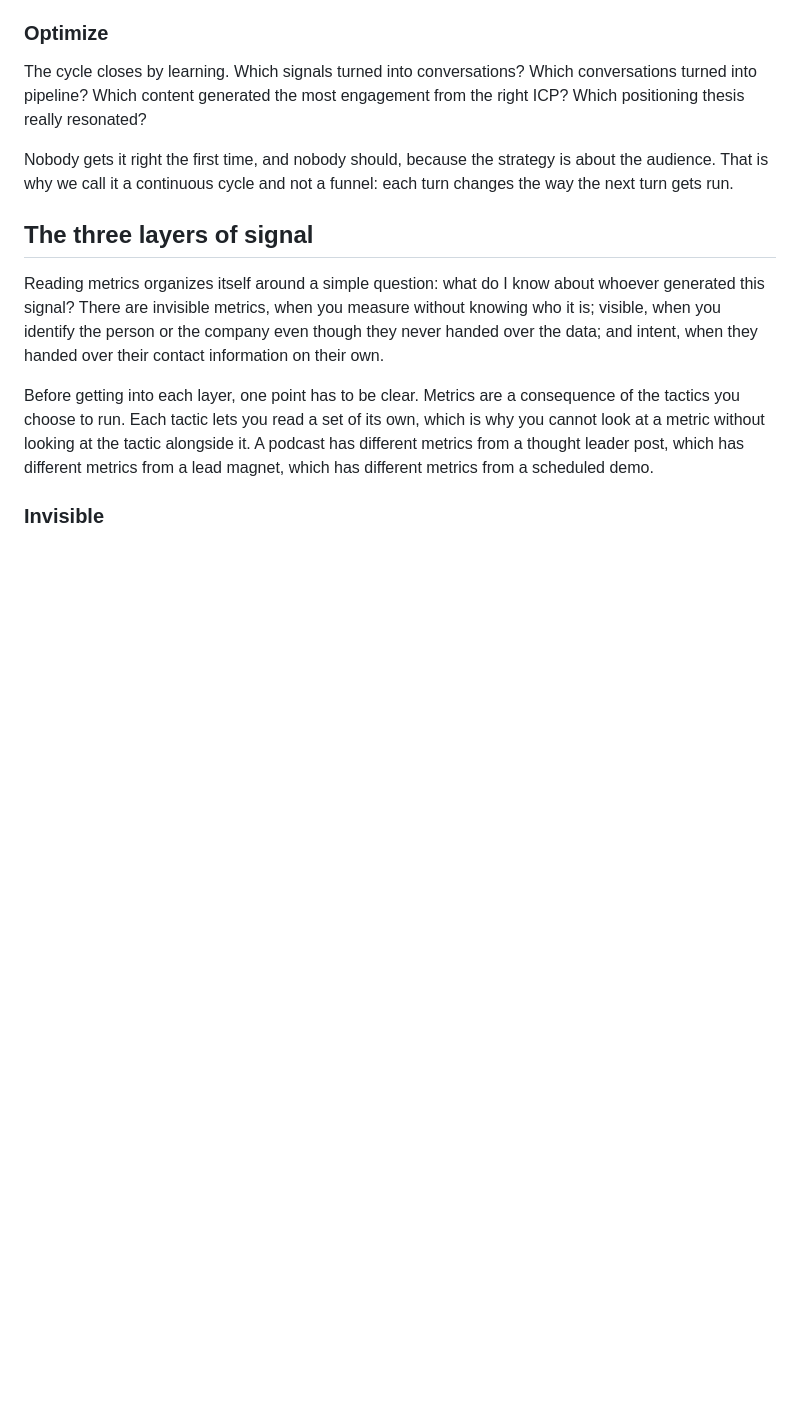
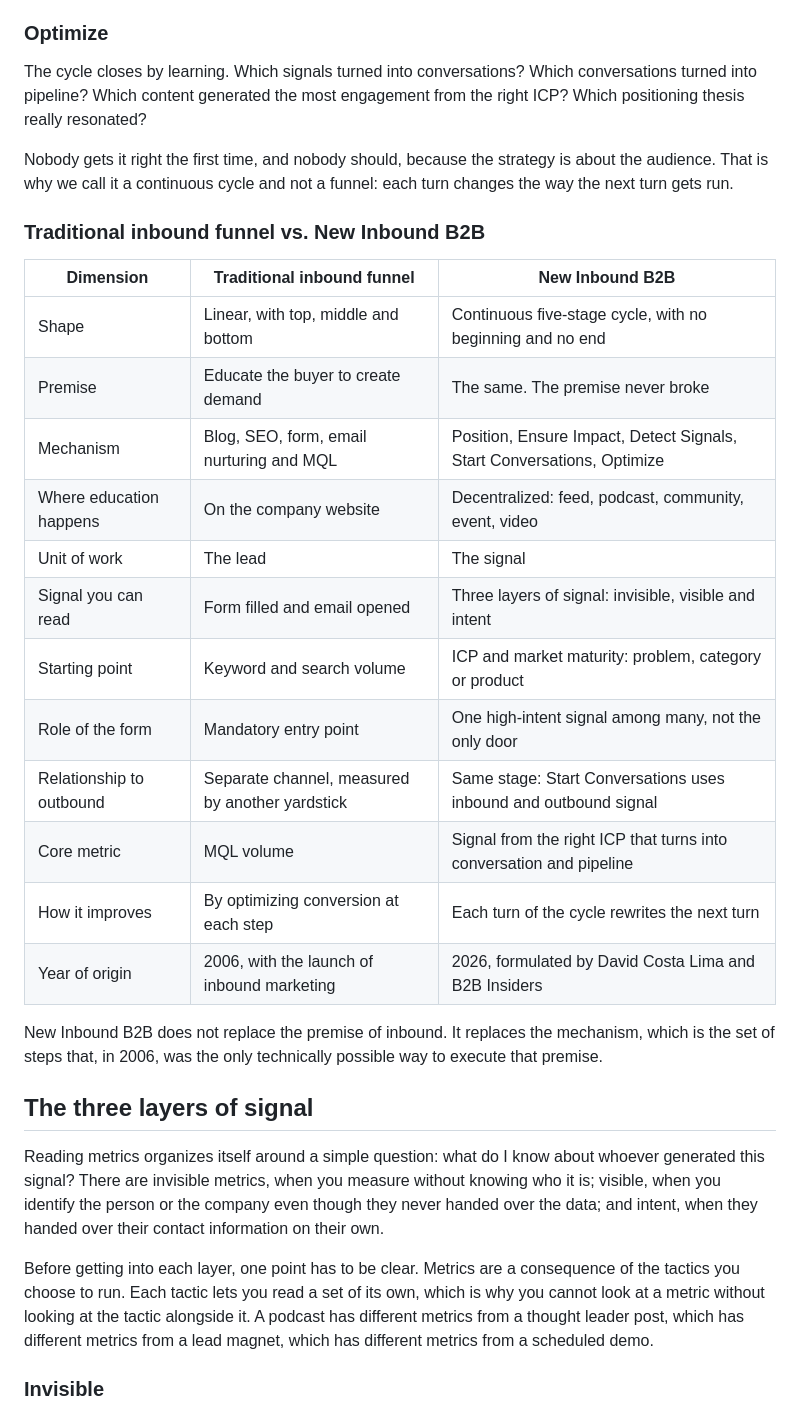
Before and after one commit to davidb2b/novoinbound_site, a Markdown page: en/manifesto.md, the part around one of its changes. GitHub-like rendering; blank space fills up the shorter version.

Commit message:
en/manifesto.md: traditional funnel vs New Inbound B2B comparison

```diff
--- a/en/manifesto.md
+++ b/en/manifesto.md
@@ -154,6 +154,25 @@ This is exactly the part that connects demand creation, which happened back in E
 The cycle closes by learning. Which signals turned into conversations? Which conversations turned into pipeline? Which content generated the most engagement from the right ICP? Which positioning thesis really resonated?
 
 Nobody gets it right the first time, and nobody should, because the strategy is about the audience. That is why we call it a continuous cycle and not a funnel: each turn changes the way the next turn gets run.
+
+### Traditional inbound funnel vs. New Inbound B2B
+
+| Dimension | Traditional inbound funnel | New Inbound B2B |
+| --- | --- | --- |
+| Shape | Linear, with top, middle and bottom | Continuous five-stage cycle, with no beginning and no end |
+| Premise | Educate the buyer to create demand | The same. The premise never broke |
+| Mechanism | Blog, SEO, form, email nurturing and MQL | Position, Ensure Impact, Detect Signals, Start Conversations, Optimize |
+| Where education happens | On the company website | Decentralized: feed, podcast, community, event, video |
+| Unit of work | The lead | The signal |
+| Signal you can read | Form filled and email opened | Three layers of signal: invisible, visible and intent |
+| Starting point | Keyword and search volume | ICP and market maturity: problem, category or product |
+| Role of the form | Mandatory entry point | One high-intent signal among many, not the only door |
+| Relationship to outbound | Separate channel, measured by another yardstick | Same stage: Start Conversations uses inbound and outbound signal |
+| Core metric | MQL volume | Signal from the right ICP that turns into conversation and pipeline |
+| How it improves | By optimizing conversion at each step | Each turn of the cycle rewrites the next turn |
+| Year of origin | 2006, with the launch of inbound marketing | 2026, formulated by David Costa Lima and B2B Insiders |
+
+New Inbound B2B does not replace the premise of inbound. It replaces the mechanism, which is the set of steps that, in 2006, was the only technically possible way to execute that premise.
 
 ## The three layers of signal
 
```
Also changed, not shown: other parts of en/manifesto.md (+1 -1 lines).
